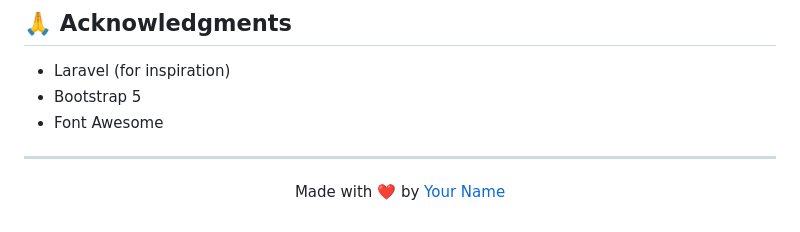
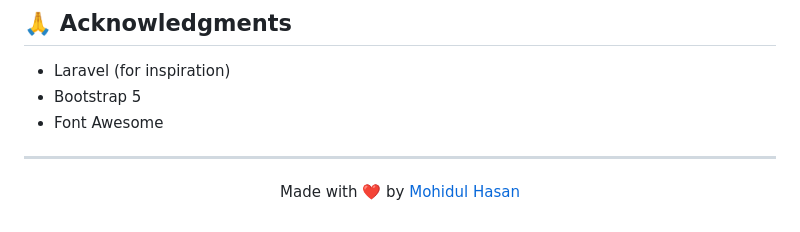
Before and after one commit to atifsoftware/NovaFlow, a Markdown page: README.md, the part around the change. Drawn GitHub-style.

Commit message:
আপনার পরিবর্তনের সংক্ষিপ্ত বিবরণ

```diff
--- a/README.md
+++ b/README.md
@@ -254,5 +254,5 @@ This project is licensed under the MIT License - see the [LICENSE](LICENSE) file
 ---
 
 <p align="center">
-    Made with ❤️ by <a href="https://github.com/yourusername">Your Name</a>
+    Made with ❤️ by <a href="https://github.com/atifsoftware">Mohidul Hasan</a>
 </p>
```
